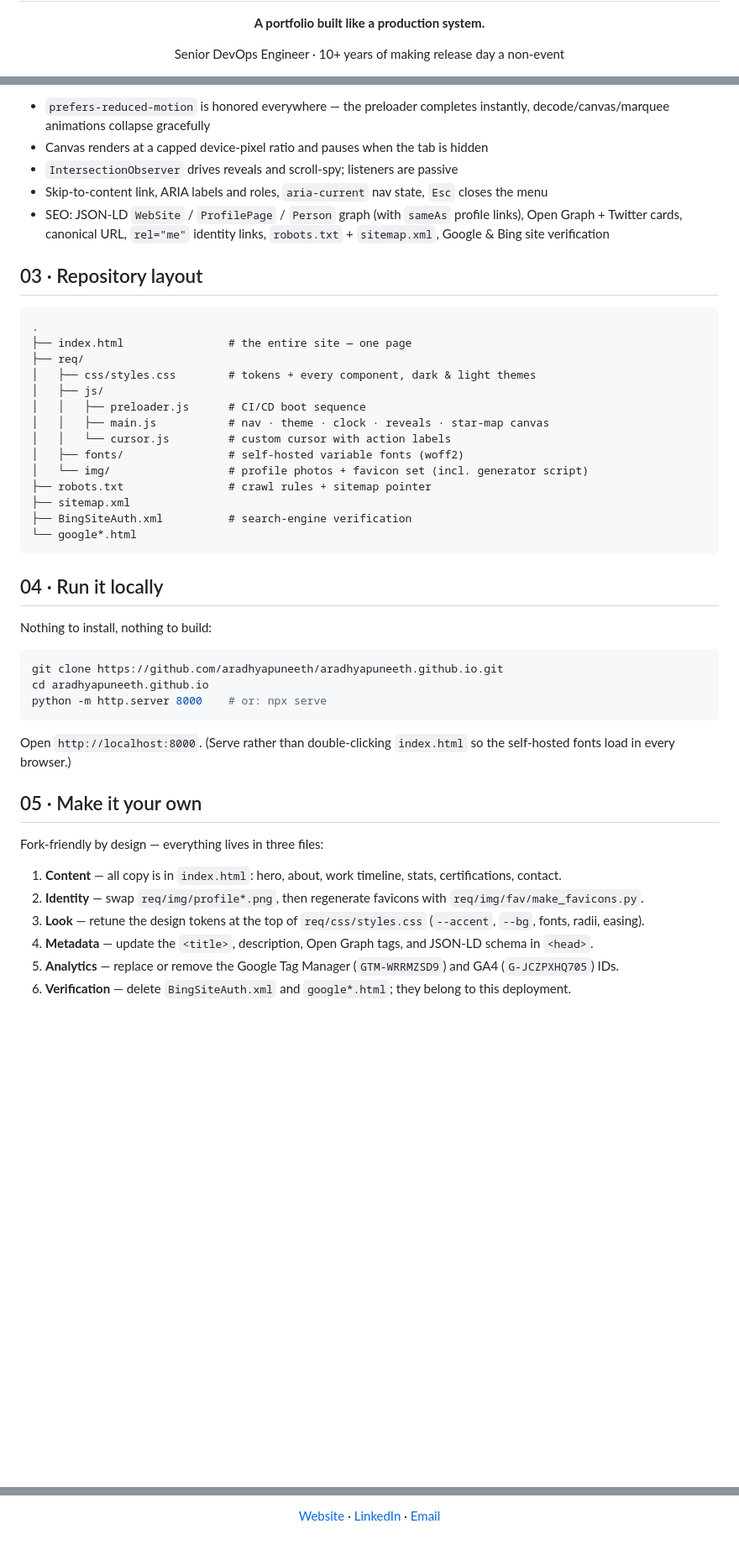
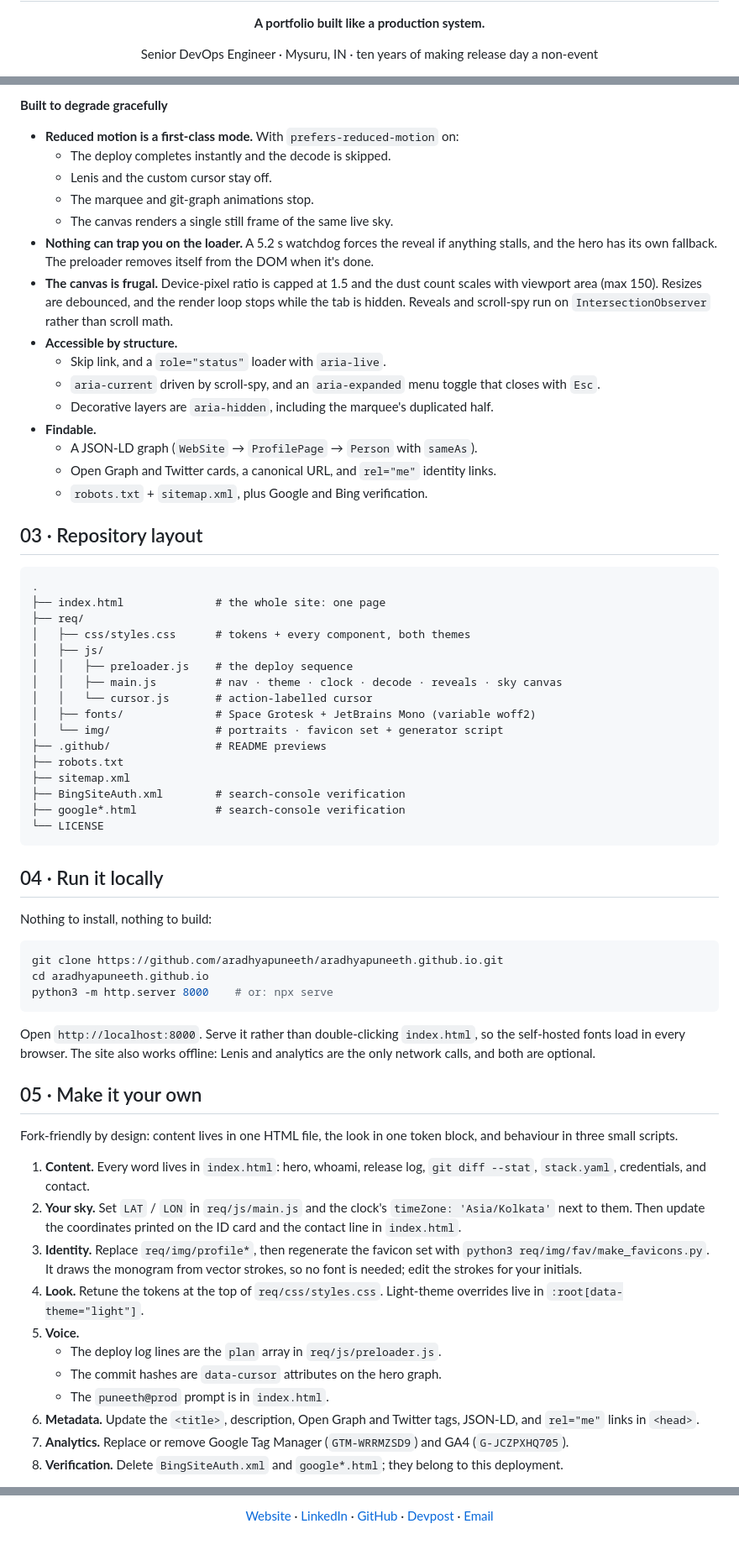
Before and after one commit to aradhyapuneeth/aradhyapuneeth.github.io, a Markdown page: README.md, 3 parts joined by grey strips. Shown at 84% size. Rendered like a GitHub page; blank space fills up the shorter version.

````diff
--- a/README.md
+++ b/README.md
@@ -4,5 +6,5 @@
 
 **A portfolio built like a production system.**
 
-Senior DevOps Engineer · 10+ years of making release day a non-event
+Senior DevOps Engineer · Mysuru, IN · ten years of making release day a non-event
 
@@ -68,27 +112,41 @@ No framework. No build step. No `node_modules`. What you see is what ships.
 
-- `prefers-reduced-motion` is honored everywhere — the preloader completes instantly, decode/canvas/marquee animations collapse gracefully
-- Canvas renders at a capped device-pixel ratio and pauses when the tab is hidden
-- `IntersectionObserver` drives reveals and scroll-spy; listeners are passive
-- Skip-to-content link, ARIA labels and roles, `aria-current` nav state, `Esc` closes the menu
-- SEO: JSON-LD `WebSite` / `ProfilePage` / `Person` graph (with `sameAs` profile links), Open Graph + Twitter cards, canonical URL, `rel="me"` identity links, `robots.txt` + `sitemap.xml`, Google & Bing site verification
+**Built to degrade gracefully**
+
+- **Reduced motion is a first-class mode.** With `prefers-reduced-motion` on:
+  - The deploy completes instantly and the decode is skipped.
+  - Lenis and the custom cursor stay off.
+  - The marquee and git-graph animations stop.
+  - The canvas renders a single still frame of the same live sky.
+- **Nothing can trap you on the loader.** A 5.2 s watchdog forces the reveal if anything stalls, and the hero has its own fallback. The preloader removes itself from the DOM when it's done.
+- **The canvas is frugal.** Device-pixel ratio is capped at 1.5 and the dust count scales with viewport area (max 150). Resizes are debounced, and the render loop stops while the tab is hidden. Reveals and scroll-spy run on `IntersectionObserver` rather than scroll math.
+- **Accessible by structure.**
+  - Skip link, and a `role="status"` loader with `aria-live`.
+  - `aria-current` driven by scroll-spy, and an `aria-expanded` menu toggle that closes with `Esc`.
+  - Decorative layers are `aria-hidden`, including the marquee's duplicated half.
+- **Findable.**
+  - A JSON-LD graph (`WebSite` → `ProfilePage` → `Person` with `sameAs`).
+  - Open Graph and Twitter cards, a canonical URL, and `rel="me"` identity links.
+  - `robots.txt` + `sitemap.xml`, plus Google and Bing verification.
 
 ## 03 · Repository layout
 
-```
+```text
 .
-├── index.html                # the entire site — one page
+├── index.html              # the whole site: one page
 ├── req/
-│   ├── css/styles.css        # tokens + every component, dark & light themes
+│   ├── css/styles.css      # tokens + every component, both themes
 │   ├── js/
-│   │   ├── preloader.js      # CI/CD boot sequence
-│   │   ├── main.js           # nav · theme · clock · reveals · star-map canvas
-│   │   └── cursor.js         # custom cursor with action labels
-│   ├── fonts/                # self-hosted variable fonts (woff2)
-│   └── img/                  # profile photos + favicon set (incl. generator script)
-├── robots.txt                # crawl rules + sitemap pointer
+│   │   ├── preloader.js    # the deploy sequence
+│   │   ├── main.js         # nav · theme · clock · decode · reveals · sky canvas
+│   │   └── cursor.js       # action-labelled cursor
+│   ├── fonts/              # Space Grotesk + JetBrains Mono (variable woff2)
+│   └── img/                # portraits · favicon set + generator script
+├── .github/                # README previews
+├── robots.txt
 ├── sitemap.xml
-├── BingSiteAuth.xml          # search-engine verification
-└── google*.html
+├── BingSiteAuth.xml        # search-console verification
+├── google*.html            # search-console verification
+└── LICENSE
 ```
 
 ## 04 · Run it locally
@@ -98,19 +156,24 @@ Nothing to install, nothing to build:
 ```bash
 git clone https://github.com/aradhyapuneeth/aradhyapuneeth.github.io.git
 cd aradhyapuneeth.github.io
-python -m http.server 8000    # or: npx serve
+python3 -m http.server 8000    # or: npx serve
 ```
 
-Open `http://localhost:8000`. (Serve rather than double-clicking `index.html` so the self-hosted fonts load in every browser.)
+Open `http://localhost:8000`. Serve it rather than double-clicking `index.html`, so the self-hosted fonts load in every browser. The site also works offline: Lenis and analytics are the only network calls, and both are optional.
 
 ## 05 · Make it your own
 
-Fork-friendly by design — everything lives in three files:
+Fork-friendly by design: content lives in one HTML file, the look in one token block, and behaviour in three small scripts.
 
-1. **Content** — all copy is in `index.html`: hero, about, work timeline, stats, certifications, contact.
-2. **Identity** — swap `req/img/profile*.png`, then regenerate favicons with `req/img/fav/make_favicons.py`.
-3. **Look** — retune the design tokens at the top of `req/css/styles.css` (`--accent`, `--bg`, fonts, radii, easing).
-4. **Metadata** — update the `<title>`, description, Open Graph tags, and JSON-LD schema in `<head>`.
-5. **Analytics** — replace or remove the Google Tag Manager (`GTM-WRRMZSD9`) and GA4 (`G-JCZPXHQ705`) IDs.
-6. **Verification** — delete `BingSiteAuth.xml` and `google*.html`; they belong to this deployment.
+1. **Content.** Every word lives in `index.html`: hero, whoami, release log, `git diff --stat`, `stack.yaml`, credentials, and contact.
+2. **Your sky.** Set `LAT` / `LON` in `req/js/main.js` and the clock's `timeZone: 'Asia/Kolkata'` next to them. Then update the coordinates printed on the ID card and the contact line in `index.html`.
+3. **Identity.** Replace `req/img/profile*`, then regenerate the favicon set with `python3 req/img/fav/make_favicons.py`. It draws the monogram from vector strokes, so no font is needed; edit the strokes for your initials.
+4. **Look.** Retune the tokens at the top of `req/css/styles.css`. Light-theme overrides live in `:root[data-theme="light"]`.
+5. **Voice.**
+   - The deploy log lines are the `plan` array in `req/js/preloader.js`.
+   - The commit hashes are `data-cursor` attributes on the hero graph.
+   - The `puneeth@prod` prompt is in `index.html`.
+6. **Metadata.** Update the `<title>`, description, Open Graph and Twitter tags, JSON-LD, and `rel="me"` links in `<head>`.
+7. **Analytics.** Replace or remove Google Tag Manager (`GTM-WRRMZSD9`) and GA4 (`G-JCZPXHQ705`).
+8. **Verification.** Delete `BingSiteAuth.xml` and `google*.html`; they belong to this deployment.
 
@@ -129,4 +218,4 @@ Released under the [MIT License](LICENSE) © 2026 Puneeth Aradhya.
 
-[Website](https://aradhyapuneeth.github.io) · [LinkedIn](https://www.linkedin.com/in/puneeth-aradhya) · [Email](mailto:aradhyapuneeth@gmail.com)
+[Website](https://aradhyapuneeth.github.io) · [LinkedIn](https://www.linkedin.com/in/puneeth-aradhya) · [GitHub](https://github.com/aradhyapuneeth) · [Devpost](https://devpost.com/aradhyapuneeth) · [Email](mailto:aradhyapuneeth@gmail.com)
 
 </div>
````
Also changed, not shown: other parts of README.md (+107 -37 lines).
